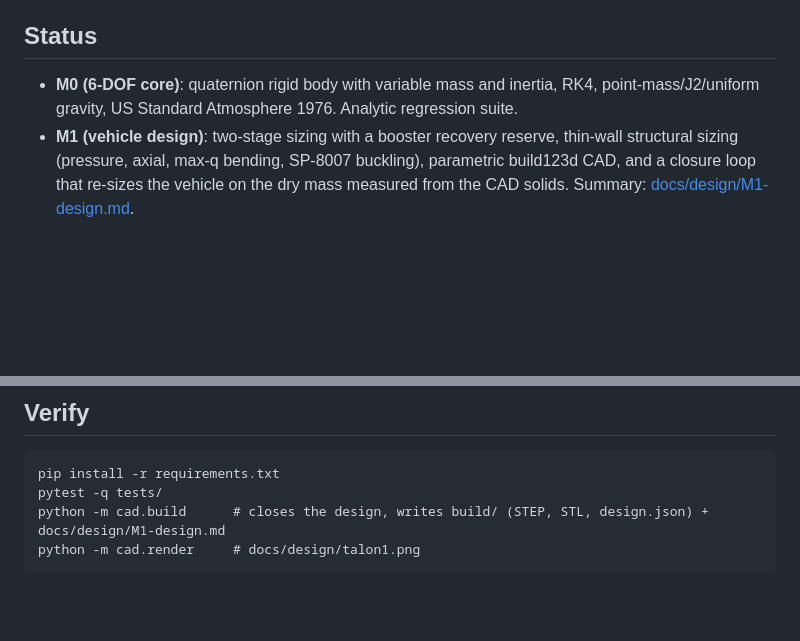
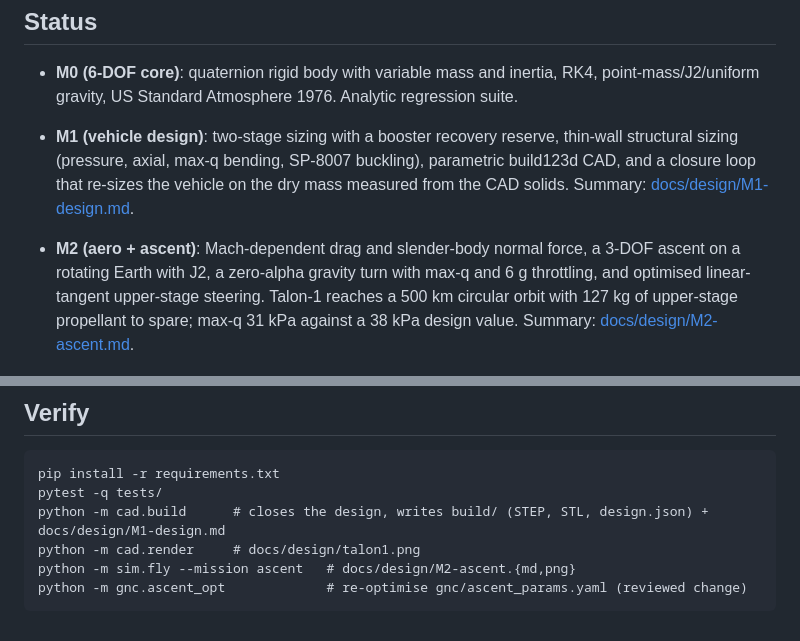
Before and after one commit to Ashtonantony28/talon-rlv, a Markdown page: README.md, 2 parts joined by grey strips. Drawn GitHub-style; blank space fills up the shorter version.

````diff
--- a/README.md
+++ b/README.md
@@ -13,6 +13,12 @@ run hardware-in-the-loop on the Vortex-V RISC-V core. Plan and milestones: [docs
   re-sizes the vehicle on the dry mass measured from the CAD solids. Summary:
   [docs/design/M1-design.md](docs/design/M1-design.md).
 
+- **M2 (aero + ascent)**: Mach-dependent drag and slender-body normal force, a 3-DOF ascent on a
+  rotating Earth with J2, a zero-alpha gravity turn with max-q and 6 g throttling, and optimised
+  linear-tangent upper-stage steering. Talon-1 reaches a 500 km circular orbit with 127 kg of
+  upper-stage propellant to spare; max-q 31 kPa against a 38 kPa design value.
+  Summary: [docs/design/M2-ascent.md](docs/design/M2-ascent.md).
+
 ![Talon-1 cutaway](docs/design/talon1.png)
 
 ## Verify
@@ -21,4 +27,6 @@ pip install -r requirements.txt
 pytest -q tests/
 python -m cad.build      # closes the design, writes build/ (STEP, STL, design.json) + docs/design/M1-design.md
 python -m cad.render     # docs/design/talon1.png
+python -m sim.fly --mission ascent   # docs/design/M2-ascent.{md,png}
+python -m gnc.ascent_opt             # re-optimise gnc/ascent_params.yaml (reviewed change)
 ```
````
Also changed, not shown: docs/design/M2-ascent.md (added, +22 -0 lines), docs/design/M2-ascent.png (added), 12 other files.
